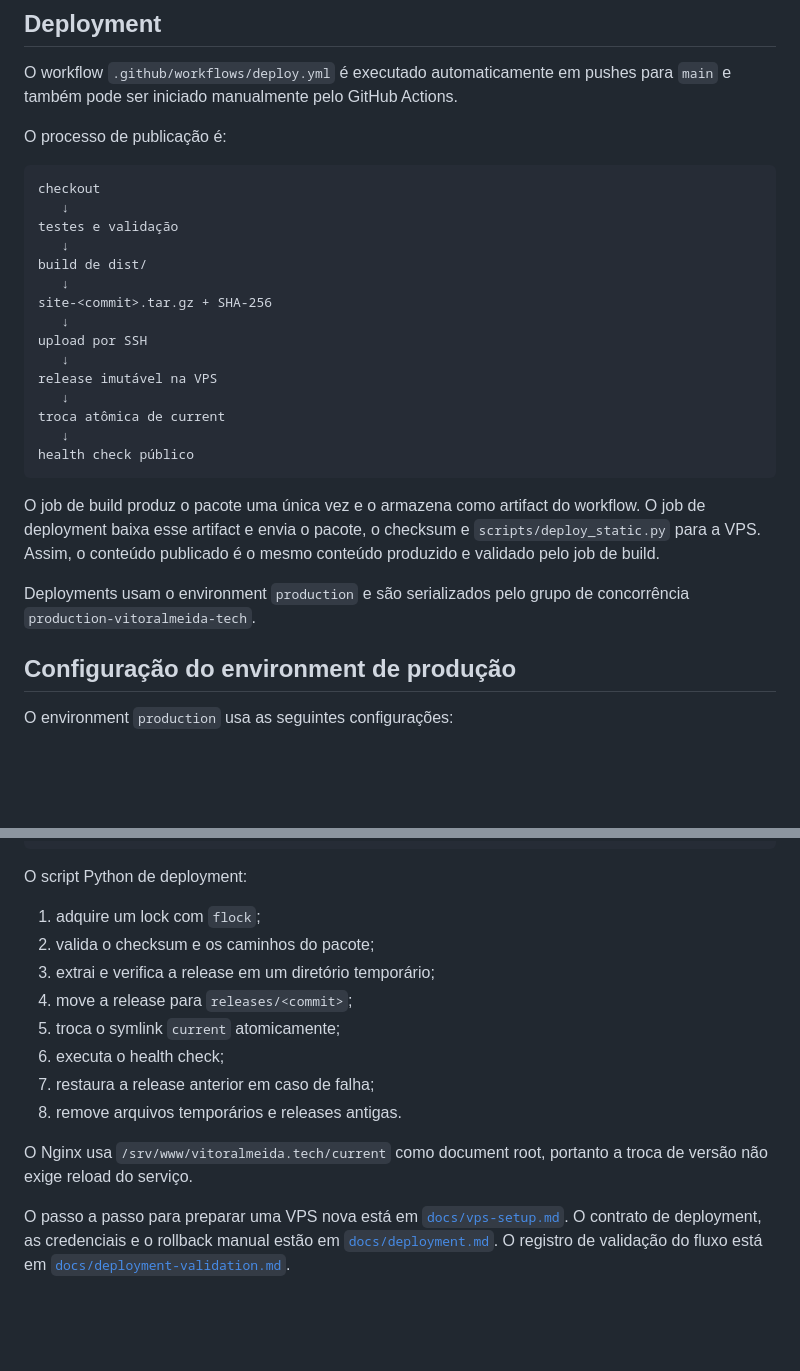
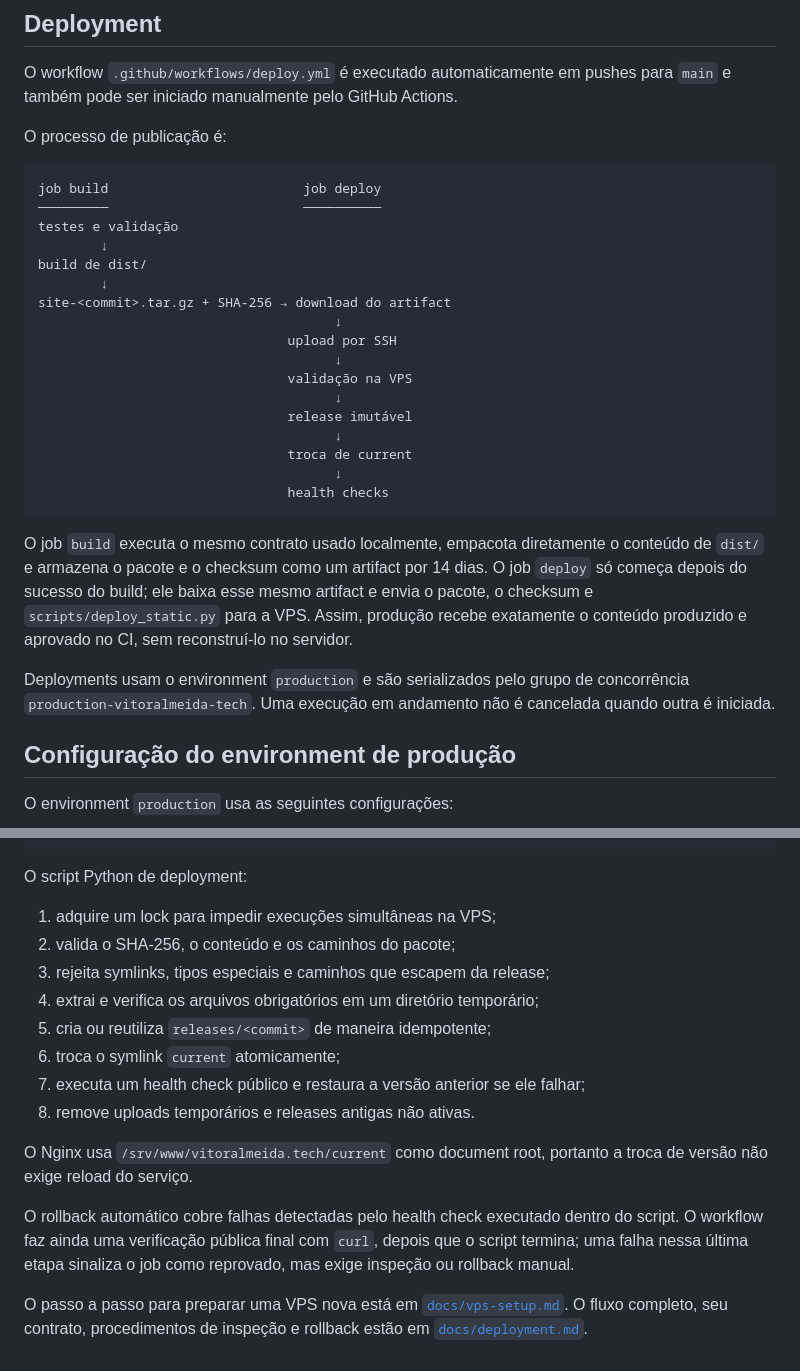
Before and after one commit to vitoraalmeida/vitoralmeida.tech, a Markdown page: README.md, 2 parts joined by grey strips. Rendered like a GitHub page; blank space fills up the shorter version.

Commit message:
docs: align README with deployment flow

````diff
--- a/README.md
+++ b/README.md
@@ -194,30 +194,35 @@ para `main` e também pode ser iniciado manualmente pelo GitHub Actions.
 O processo de publicação é:
 
 ```text
-checkout
-   ↓
+job build                         job deploy
+─────────                         ──────────
 testes e validação
-   ↓
+        ↓
 build de dist/
-   ↓
-site-<commit>.tar.gz + SHA-256
-   ↓
-upload por SSH
-   ↓
-release imutável na VPS
-   ↓
-troca atômica de current
-   ↓
-health check público
+        ↓
+site-<commit>.tar.gz + SHA-256 → download do artifact
+                                      ↓
+                                upload por SSH
+                                      ↓
+                                validação na VPS
+                                      ↓
+                                release imutável
+                                      ↓
+                                troca de current
+                                      ↓
+                                health checks
 ```
 
-O job de build produz o pacote uma única vez e o armazena como artifact do
-workflow. O job de deployment baixa esse artifact e envia o pacote, o checksum
-e `scripts/deploy_static.py` para a VPS. Assim, o conteúdo publicado é o mesmo
-conteúdo produzido e validado pelo job de build.
+O job `build` executa o mesmo contrato usado localmente, empacota diretamente o
+conteúdo de `dist/` e armazena o pacote e o checksum como um artifact por 14
+dias. O job `deploy` só começa depois do sucesso do build; ele baixa esse mesmo
+artifact e envia o pacote, o checksum e `scripts/deploy_static.py` para a VPS.
+Assim, produção recebe exatamente o conteúdo produzido e aprovado no CI, sem
+reconstruí-lo no servidor.
 
 Deployments usam o environment `production` e são serializados pelo grupo de
-concorrência `production-vitoralmeida-tech`.
+concorrência `production-vitoralmeida-tech`. Uma execução em andamento não é
+cancelada quando outra é iniciada.
 
 ## Configuração do environment de produção
 
@@ -249,20 +256,24 @@ A VPS mantém a seguinte estrutura:
 
 O script Python de deployment:
 
-1. adquire um lock com `flock`;
-2. valida o checksum e os caminhos do pacote;
-3. extrai e verifica a release em um diretório temporário;
-4. move a release para `releases/<commit>`;
-5. troca o symlink `current` atomicamente;
-6. executa o health check;
-7. restaura a release anterior em caso de falha;
-8. remove arquivos temporários e releases antigas.
+1. adquire um lock para impedir execuções simultâneas na VPS;
+2. valida o SHA-256, o conteúdo e os caminhos do pacote;
+3. rejeita symlinks, tipos especiais e caminhos que escapem da release;
+4. extrai e verifica os arquivos obrigatórios em um diretório temporário;
+5. cria ou reutiliza `releases/<commit>` de maneira idempotente;
+6. troca o symlink `current` atomicamente;
+7. executa um health check público e restaura a versão anterior se ele falhar;
+8. remove uploads temporários e releases antigas não ativas.
 
 O Nginx usa `/srv/www/vitoralmeida.tech/current` como document root, portanto a
 troca de versão não exige reload do serviço.
 
+O rollback automático cobre falhas detectadas pelo health check executado
+dentro do script. O workflow faz ainda uma verificação pública final com
+`curl`, depois que o script termina; uma falha nessa última etapa sinaliza o job
+como reprovado, mas exige inspeção ou rollback manual.
+
 O passo a passo para preparar uma VPS nova está em
-[`docs/vps-setup.md`](docs/vps-setup.md). O contrato de deployment, as
-credenciais e o rollback manual estão em
-[`docs/deployment.md`](docs/deployment.md). O registro de validação do fluxo
-está em [`docs/deployment-validation.md`](docs/deployment-validation.md).
+[`docs/vps-setup.md`](docs/vps-setup.md). O fluxo completo, seu contrato,
+procedimentos de inspeção e rollback estão em
+[`docs/deployment.md`](docs/deployment.md).
````
Also changed, not shown: other parts of README.md (+4 -2 lines).
